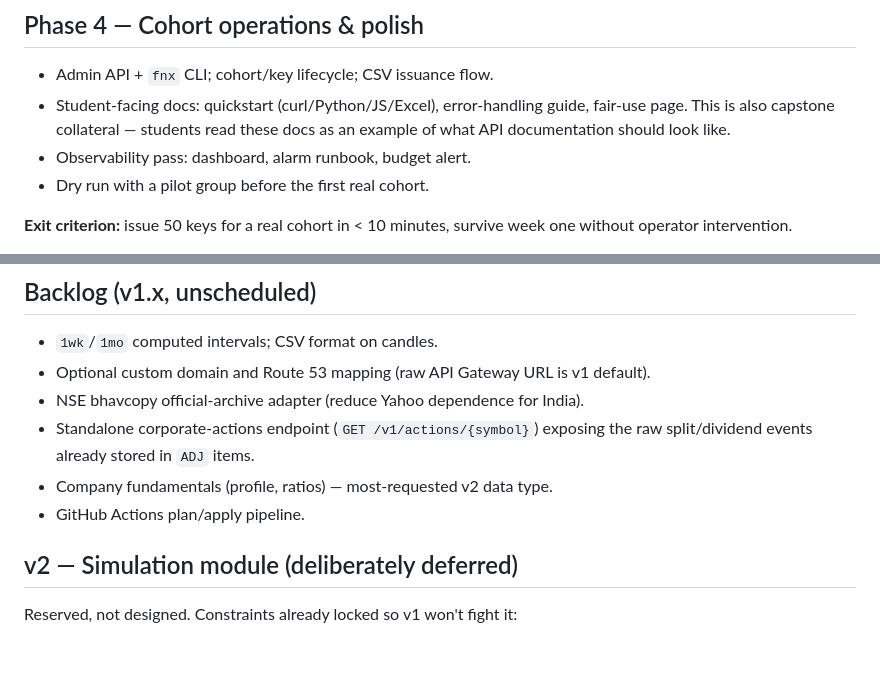
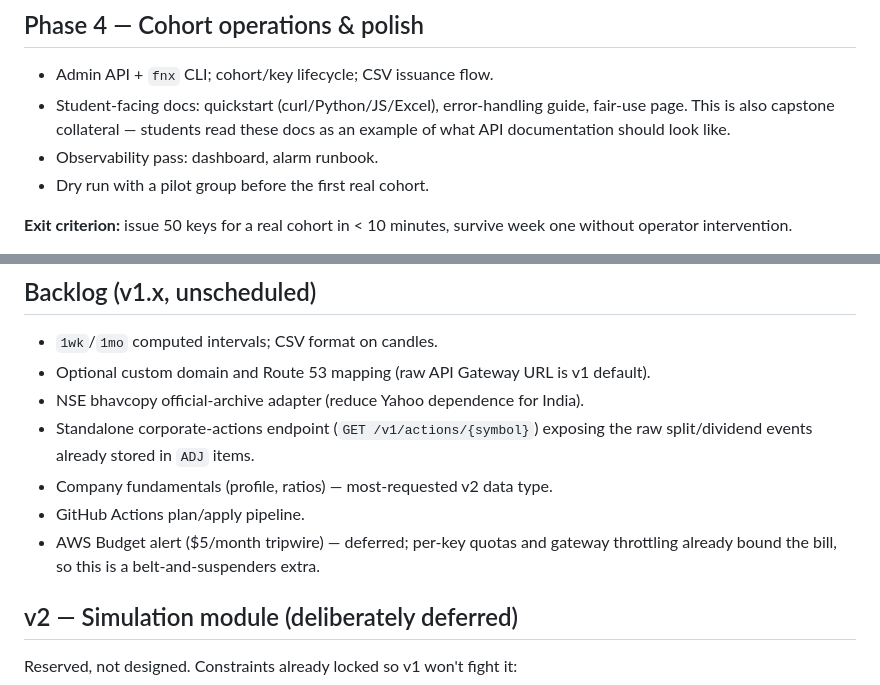
Before and after one commit to canaokar/fauxnance-api, a Markdown page: docs/07-roadmap.md, 2 parts joined by grey strips. Rendered like a GitHub page; blank space fills up the shorter version.

```diff
--- a/docs/07-roadmap.md
+++ b/docs/07-roadmap.md
@@ -65,7 +65,7 @@ continues after code completion.
 - Student-facing docs: quickstart (curl/Python/JS/Excel), error-handling guide,
   fair-use page. This is also capstone collateral — students read these docs as
   an example of what API documentation should look like.
-- Observability pass: dashboard, alarm runbook, budget alert.
+- Observability pass: dashboard, alarm runbook.
 - Dry run with a pilot group before the first real cohort.
 
 **Exit criterion:** issue 50 keys for a real cohort in < 10 minutes, survive week one without operator intervention.
@@ -79,6 +79,8 @@ continues after code completion.
   the raw split/dividend events already stored in `ADJ` items.
 - Company fundamentals (profile, ratios) — most-requested v2 data type.
 - GitHub Actions plan/apply pipeline.
+- AWS Budget alert ($5/month tripwire) — deferred; per-key quotas and gateway
+  throttling already bound the bill, so this is a belt-and-suspenders extra.
 
 ## v2 — Simulation module (deliberately deferred)
 
```
Also changed, not shown: docs/05-auth-and-quotas.md (+2 -1 lines).
